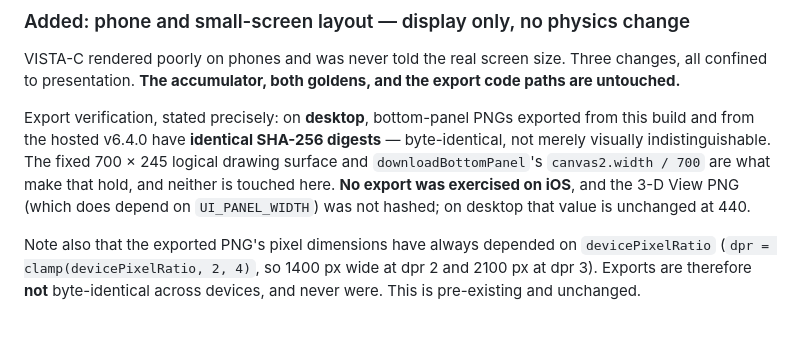
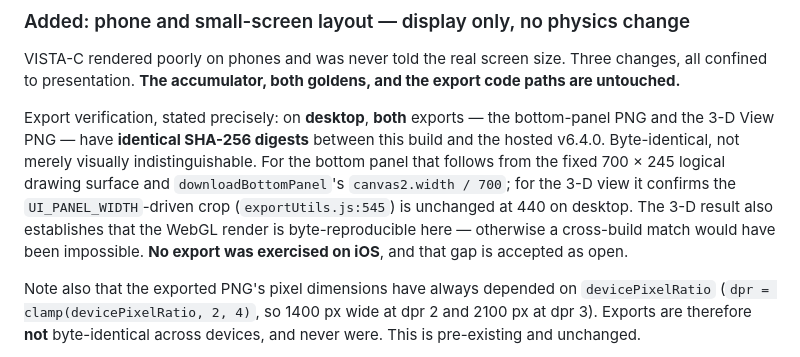
Before and after one commit to sepraca/VISTA-C, a Markdown page: CHANGELOG.md, the part around the change. Rendered like a GitHub page; blank space fills up the shorter version.

Commit message:
docs: record 3-D View PNG export as byte-identical across builds (v6.5.0)
Both desktop exports -- bottom panel and 3-D view -- have identical SHA-256
digests between hosted v6.4.0 and the v6.5.0 build. Closes the last open
export gap: the 3-D View PNG is the one export reading UI_PANEL_WIDTH
(exportUtils.js:545), unchanged at 440 on desktop, now measured rather than
assumed. The cross-build match also establishes that the WebGL render is
byte-reproducible. iOS export fidelity remains unverified by choice.

```diff
--- a/CHANGELOG.md
+++ b/CHANGELOG.md
@@ -12,12 +12,14 @@ VISTA-C rendered poorly on phones and was never told the real screen size. Three
 confined to presentation. **The accumulator, both goldens, and the export code paths are
 untouched.**
 
-Export verification, stated precisely: on **desktop**, bottom-panel PNGs exported from this build
-and from the hosted v6.4.0 have **identical SHA-256 digests** — byte-identical, not merely
-visually indistinguishable. The fixed 700 × 245 logical drawing surface and
-`downloadBottomPanel`'s `canvas2.width / 700` are what make that hold, and neither is touched
-here. **No export was exercised on iOS**, and the 3-D View PNG (which does depend on
-`UI_PANEL_WIDTH`) was not hashed; on desktop that value is unchanged at 440.
+Export verification, stated precisely: on **desktop**, **both** exports — the bottom-panel PNG
+and the 3-D View PNG — have **identical SHA-256 digests** between this build and the hosted
+v6.4.0. Byte-identical, not merely visually indistinguishable. For the bottom panel that follows
+from the fixed 700 × 245 logical drawing surface and `downloadBottomPanel`'s
+`canvas2.width / 700`; for the 3-D view it confirms the `UI_PANEL_WIDTH`-driven crop
+(`exportUtils.js:545`) is unchanged at 440 on desktop. The 3-D result also establishes that the
+WebGL render is byte-reproducible here — otherwise a cross-build match would have been
+impossible. **No export was exercised on iOS**, and that gap is accepted as open.
 
 Note also that the exported PNG's pixel dimensions have always depended on
 `devicePixelRatio` (`dpr = clamp(devicePixelRatio, 2, 4)`, so 1400 px wide at dpr 2 and 2100 px
```
Also changed, not shown: README.md (+1 -1 lines).
